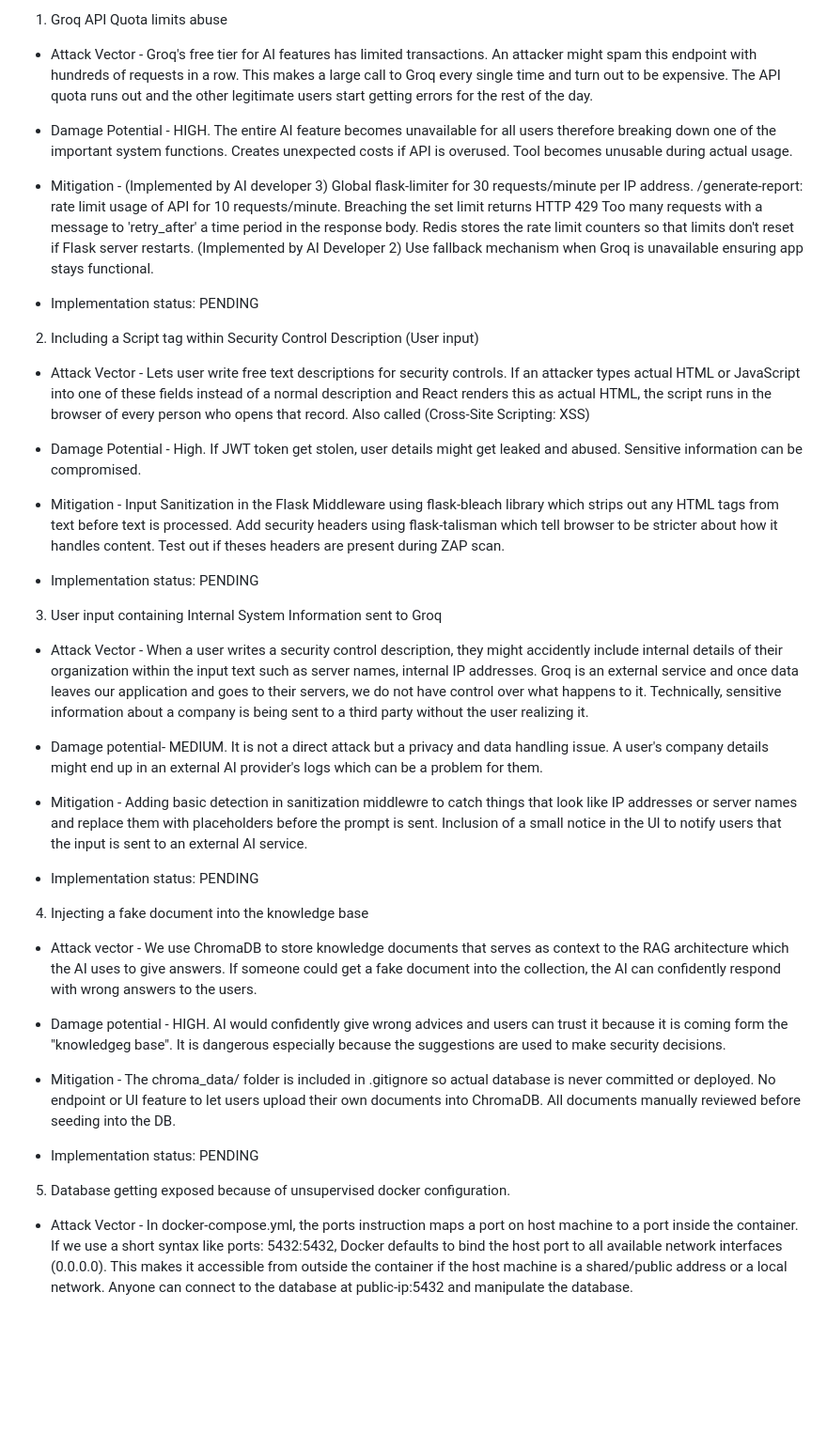
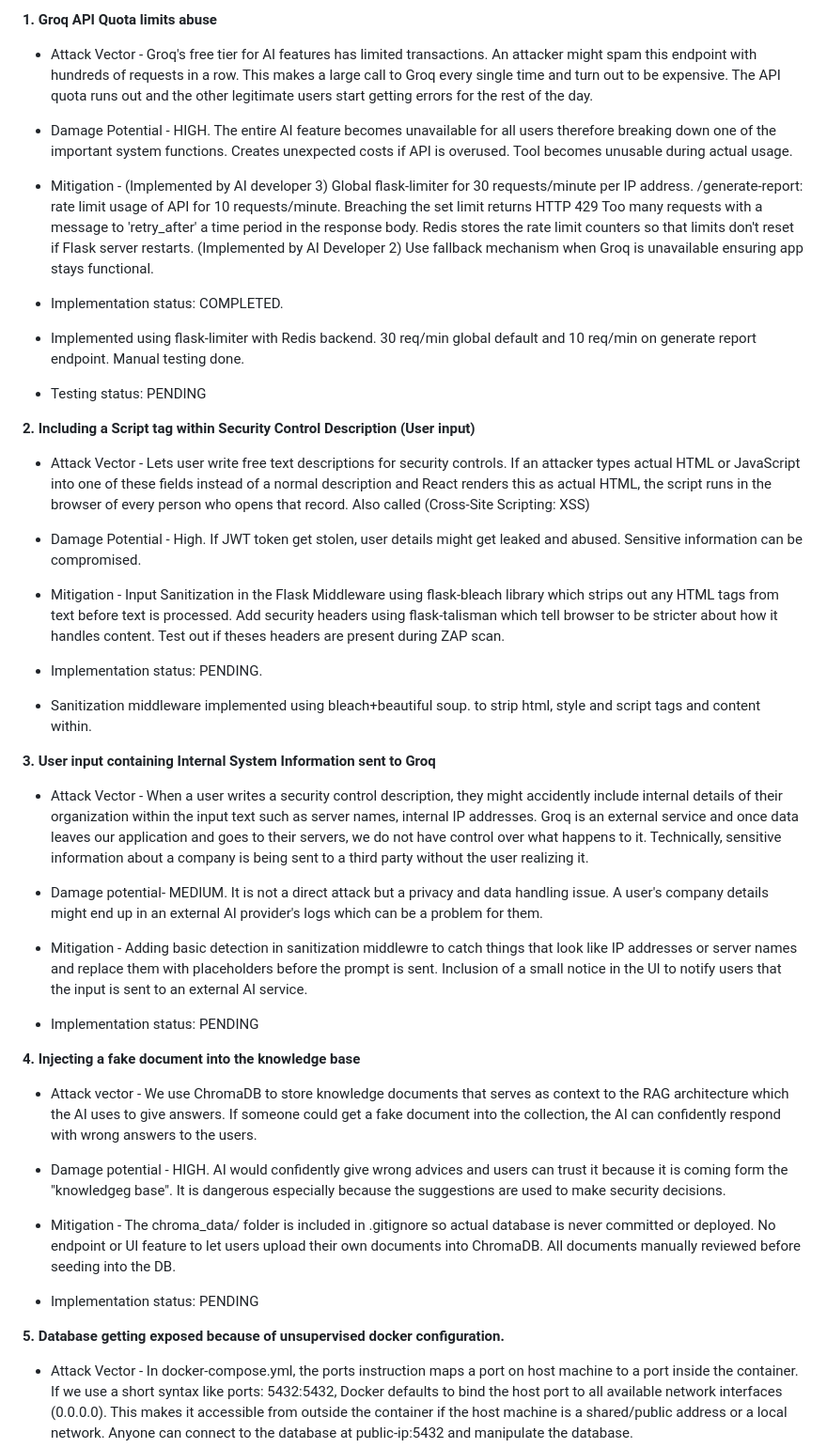
Before and after one commit to tecsxpert/security-controls-assessment, a Markdown page: ai-service/SECURITY.md, the part around one of its changes. Shown at 94% size. Drawn GitHub-style; blank space fills up the shorter version.

Commit message:
modified implementation status for tool threats 1 & 2

```diff
--- a/ai-service/SECURITY.md
+++ b/ai-service/SECURITY.md
@@ -93,5 +93,5 @@ Scheduled monitor for abnormal patterns, trigger email alerts.
 
-1. Groq API Quota limits abuse
+**1. Groq API Quota limits abuse**
 
 - Attack Vector -
 Groq's free tier for AI features has limited transactions. An attacker might spam this endpoint with hundreds of requests in a row. This makes a large call to Groq every single time and turn out to be expensive. The API quota runs out and the other legitimate users start getting errors for the rest of the day.
@@ -107,9 +107,11 @@ Redis stores the rate limit counters so that limits don't reset if Flask server
 (Implemented by AI Developer 2)
 Use fallback mechanism when Groq is unavailable ensuring app stays functional.
 
-- Implementation status: PENDING
+- Implementation status: COMPLETED.
+- Implemented using flask-limiter with Redis backend. 30 req/min global default and 10 req/min on generate report endpoint. Manual testing done.
+- Testing status: PENDING
 
-2. Including a Script tag within Security Control Description (User input)
+**2. Including a Script tag within Security Control Description (User input)**
 
 - Attack Vector -
 Lets user write free text descriptions for security controls. If an attacker types actual HTML or JavaScript into one of these fields instead of a normal description and React renders this as actual HTML, the script runs in the browser of every person who opens that record.
@@ -122,9 +124,11 @@ Input Sanitization in the Flask Middleware using flask-bleach library which stri
 Add security headers using flask-talisman which tell browser to be stricter about how it handles content.
 Test out if theses headers are present during ZAP scan.
 
-- Implementation status: PENDING
+- Implementation status: PENDING.
+- Sanitization middleware implemented using bleach+beautiful soup. to strip html, style and script tags and content within.
 
-3. User input containing Internal System Information sent to Groq
+
+**3. User input containing Internal System Information sent to Groq**
 
 - Attack Vector -
 When a user writes a security control description, they might accidently include internal details of their organization within the input text such as server names, internal IP addresses. Groq is an external service and once data leaves our application and goes to their servers, we do not have control over what happens to it.
@@ -138,7 +142,7 @@ Inclusion of a small notice in the UI to notify users that the input is sent to
 
 - Implementation status: PENDING
 
-4. Injecting a fake document into the knowledge base
+**4. Injecting a fake document into the knowledge base**
 
 - Attack vector -
 We use ChromaDB to store knowledge documents that serves as context to the RAG architecture which the AI uses to give answers. If someone could get a fake document into the collection, the AI can confidently respond with wrong answers to the users.
@@ -152,7 +156,7 @@ All documents manually reviewed before seeding into the DB.
 
 - Implementation status: PENDING
 
-5. Database getting exposed because of unsupervised docker configuration.
+**5. Database getting exposed because of unsupervised docker configuration.**
 
 - Attack Vector -
 In docker-compose.yml, the ports instruction maps a port on host machine to a port inside the container. If we use a short syntax like ports: 5432:5432, Docker defaults to bind the host port to all available network interfaces (0.0.0.0).
```
Also changed, not shown: other parts of ai-service/SECURITY.md (+12 -12 lines).
